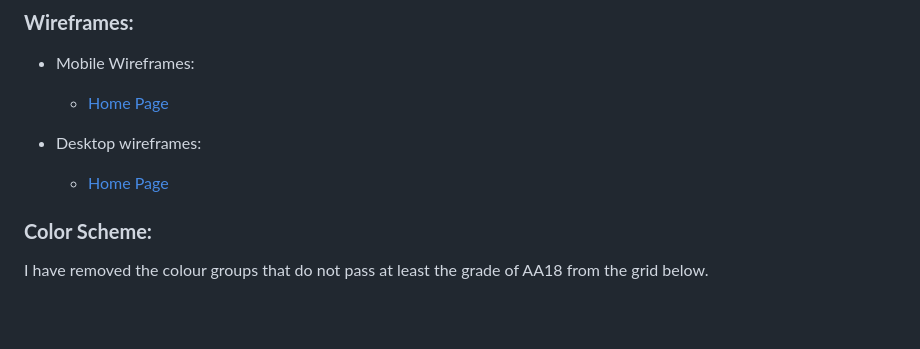
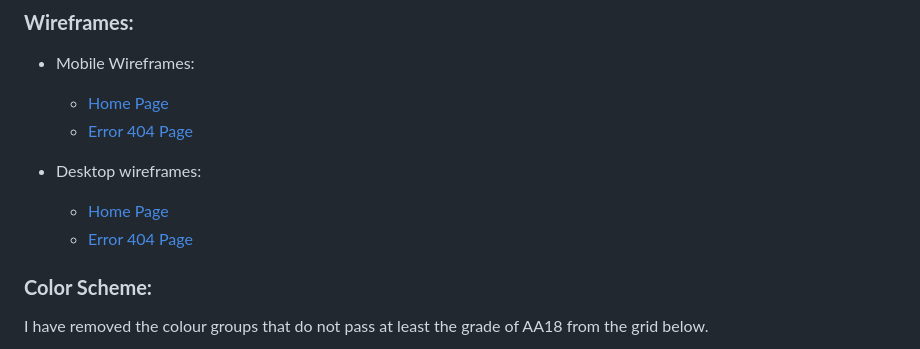
Before and after one commit to gwhitdev/colwynbay-hwb, a Markdown page: README.md, the part around the change. GitHub-like rendering; blank space fills up the shorter version.

Commit message:
docs: add desktop and mobile error 404 wireframes and add links to README

```diff
--- a/README.md
+++ b/README.md
@@ -76,10 +76,12 @@ The Colwyn Bay Community Hwb and Foodbank is a new community space open 7 days a
 
 * Mobile Wireframes:
     * [Home Page](docs/wireframes/landing-mobile-wireframe.png)
+    * [Error 404 Page](docs/wireframes/mobile-404-page.png)
 
 
 * Desktop wireframes:
     * [Home Page](docs/wireframes/desktop-landing-page.png)
+    * [Error 404 Page](docs/wireframes/desktop-404-page.png)
 
 
 
```
Also changed, not shown: docs/wireframes/mobile-404-page.png (added), 1 other file.
